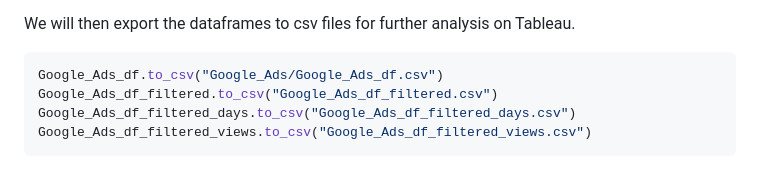
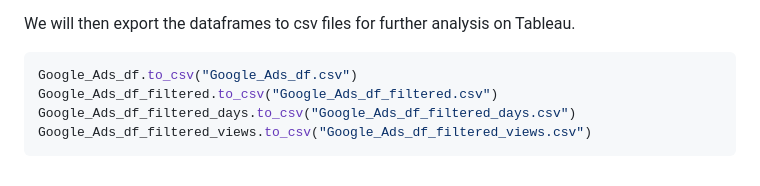
Before and after one commit to Carly1269/PortfolioProjects, a Markdown page: Google_Ads_Exercise/Google_Ads_Exercise_Analysis_Python_Jupyter.md, the part around the change. GitHub-like rendering.

````diff
--- a/Google_Ads_Exercise/Google_Ads_Exercise_Analysis_Python_Jupyter.md
+++ b/Google_Ads_Exercise/Google_Ads_Exercise_Analysis_Python_Jupyter.md
@@ -1725,7 +1725,7 @@ We will then export the dataframes to csv files for further analysis on Tableau.
 
 
 ```python
-Google_Ads_df.to_csv("Google_Ads/Google_Ads_df.csv")
+Google_Ads_df.to_csv("Google_Ads_df.csv")
 Google_Ads_df_filtered.to_csv("Google_Ads_df_filtered.csv")
 Google_Ads_df_filtered_days.to_csv("Google_Ads_df_filtered_days.csv")
 Google_Ads_df_filtered_views.to_csv("Google_Ads_df_filtered_views.csv")
````
